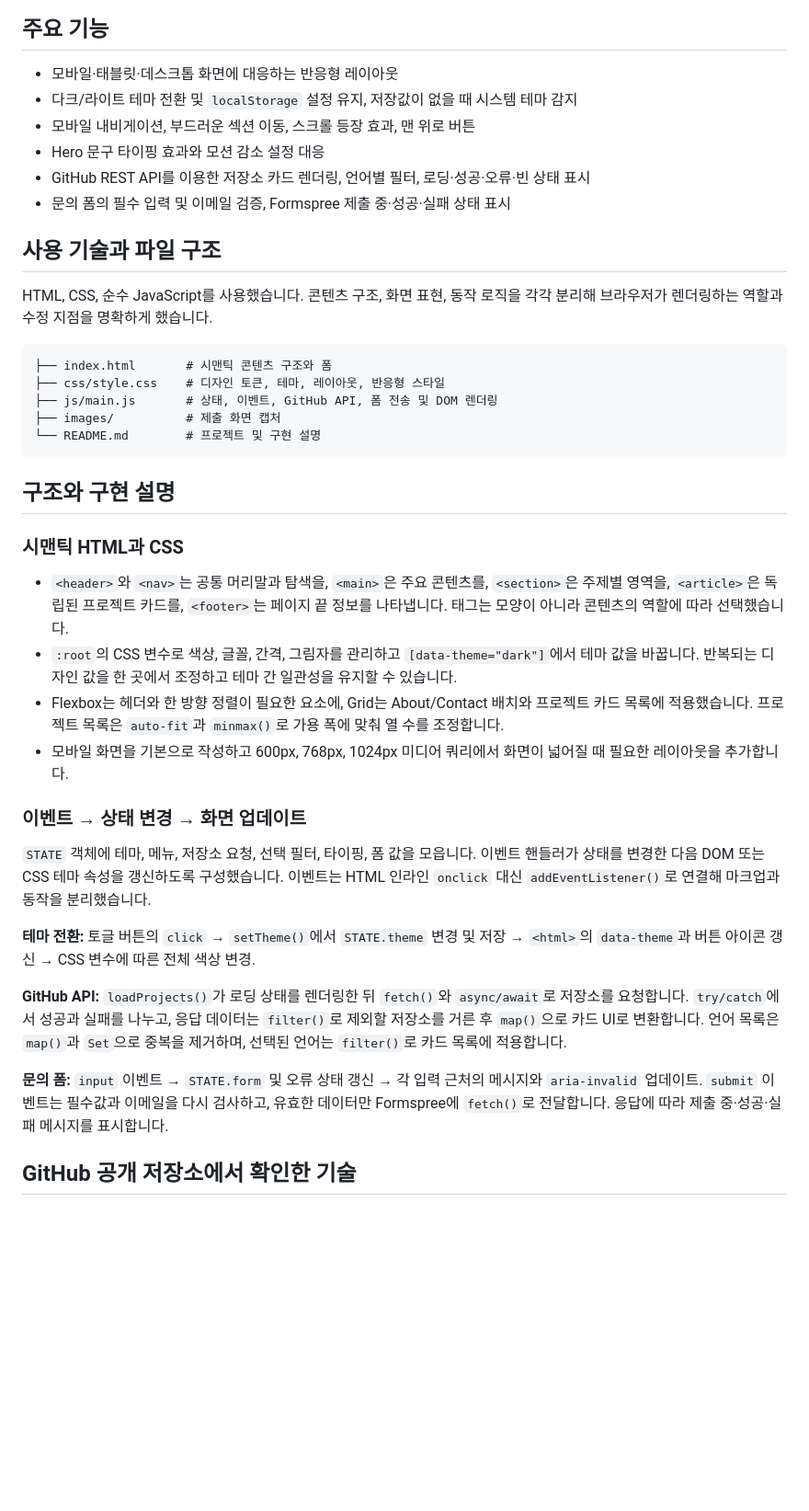
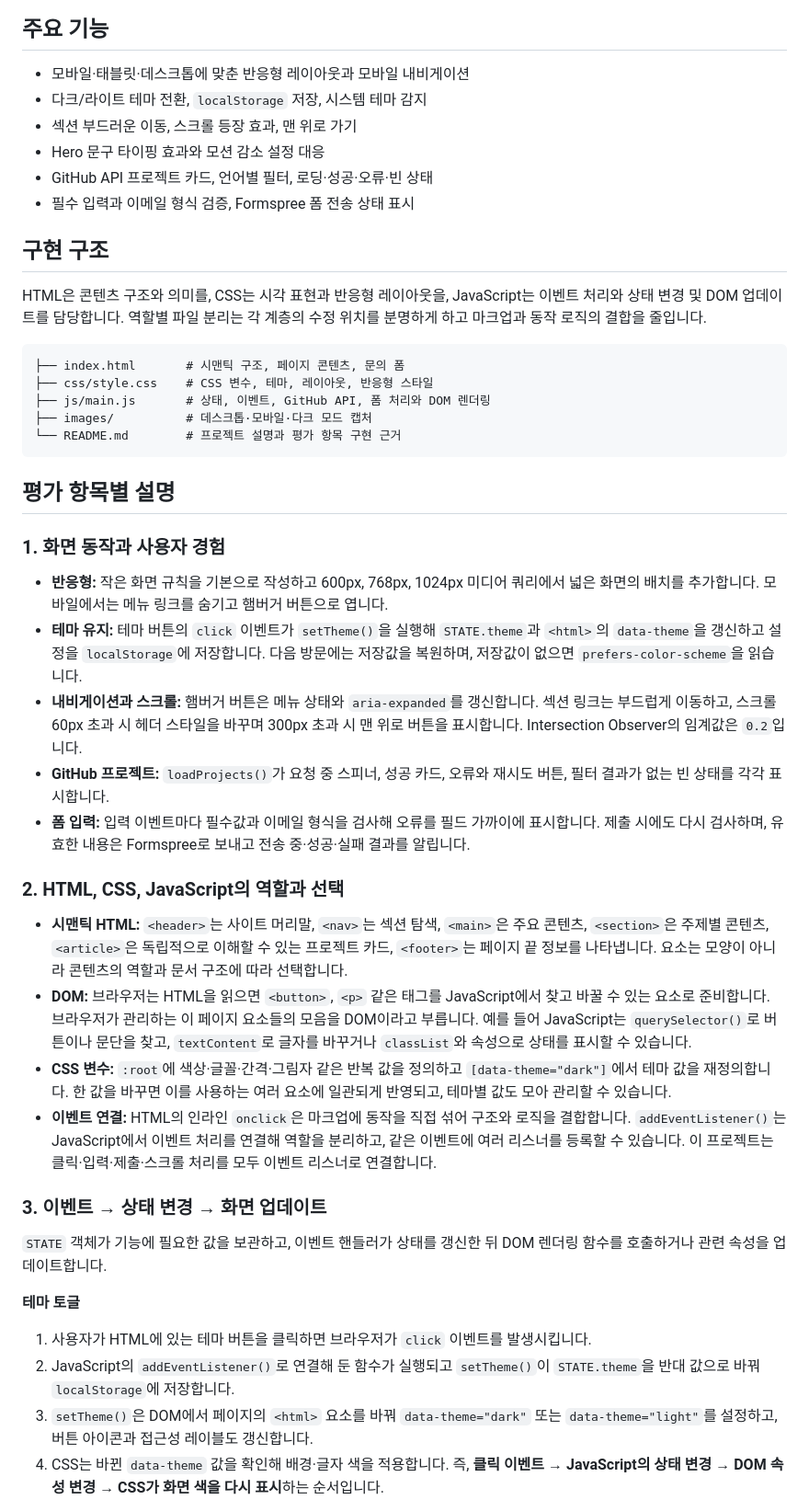
Before and after one commit to yujinchoe/yujinchoe.github.io, a Markdown page: README.md, the part around one of its changes. Shown at 92% size. Drawn GitHub-style; blank space fills up the shorter version.

Commit message:
Docs: 평가 항목 중심으로 README 정리

````diff
--- a/README.md
+++ b/README.md
@@ -17,43 +16,50 @@
 
 ## 주요 기능
 
-- 모바일·태블릿·데스크톱 화면에 대응하는 반응형 레이아웃
-- 다크/라이트 테마 전환 및 `localStorage` 설정 유지, 저장값이 없을 때 시스템 테마 감지
-- 모바일 내비게이션, 부드러운 섹션 이동, 스크롤 등장 효과, 맨 위로 버튼
+- 모바일·태블릿·데스크톱에 맞춘 반응형 레이아웃과 모바일 내비게이션
+- 다크/라이트 테마 전환, `localStorage` 저장, 시스템 테마 감지
+- 섹션 부드러운 이동, 스크롤 등장 효과, 맨 위로 가기
 - Hero 문구 타이핑 효과와 모션 감소 설정 대응
-- GitHub REST API를 이용한 저장소 카드 렌더링, 언어별 필터, 로딩·성공·오류·빈 상태 표시
-- 문의 폼의 필수 입력 및 이메일 검증, Formspree 제출 중·성공·실패 상태 표시
+- GitHub API 프로젝트 카드, 언어별 필터, 로딩·성공·오류·빈 상태
+- 필수 입력과 이메일 형식 검증, Formspree 폼 전송 상태 표시
 
-## 사용 기술과 파일 구조
+## 구현 구조
 
-HTML, CSS, 순수 JavaScript를 사용했습니다. 콘텐츠 구조, 화면 표현, 동작 로직을 각각 분리해 브라우저가 렌더링하는 역할과 수정 지점을 명확하게 했습니다.
+HTML은 콘텐츠 구조와 의미를, CSS는 시각 표현과 반응형 레이아웃을, JavaScript는 이벤트 처리와 상태 변경 및 DOM 업데이트를 담당합니다. 역할별 파일 분리는 각 계층의 수정 위치를 분명하게 하고 마크업과 동작 로직의 결합을 줄입니다.
 
 ```text
-├── index.html       # 시맨틱 콘텐츠 구조와 폼
-├── css/style.css    # 디자인 토큰, 테마, 레이아웃, 반응형 스타일
-├── js/main.js       # 상태, 이벤트, GitHub API, 폼 전송 및 DOM 렌더링
-├── images/          # 제출 화면 캡처
-└── README.md        # 프로젝트 및 구현 설명
+├── index.html       # 시맨틱 구조, 페이지 콘텐츠, 문의 폼
+├── css/style.css    # CSS 변수, 테마, 레이아웃, 반응형 스타일
+├── js/main.js       # 상태, 이벤트, GitHub API, 폼 처리와 DOM 렌더링
+├── images/          # 데스크톱·모바일·다크 모드 캡처
+└── README.md        # 프로젝트 설명과 평가 항목 구현 근거
 ```
 
-## 구조와 구현 설명
+## 평가 항목별 설명
 
-### 시맨틱 HTML과 CSS
+### 1. 화면 동작과 사용자 경험
 
-- `<header>`와 `<nav>`는 공통 머리말과 탐색을, `<main>`은 주요 콘텐츠를, `<section>`은 주제별 영역을, `<article>`은 독립된 프로젝트 카드를, `<footer>`는 페이지 끝 정보를 나타냅니다. 태그는 모양이 아니라 콘텐츠의 역할에 따라 선택했습니다.
-- `:root`의 CSS 변수로 색상, 글꼴, 간격, 그림자를 관리하고 `[data-theme="dark"]`에서 테마 값을 바꿉니다. 반복되는 디자인 값을 한 곳에서 조정하고 테마 간 일관성을 유지할 수 있습니다.
-- Flexbox는 헤더와 한 방향 정렬이 필요한 요소에, Grid는 About/Contact 배치와 프로젝트 카드 목록에 적용했습니다. 프로젝트 목록은 `auto-fit`과 `minmax()`로 가용 폭에 맞춰 열 수를 조정합니다.
-- 모바일 화면을 기본으로 작성하고 600px, 768px, 1024px 미디어 쿼리에서 화면이 넓어질 때 필요한 레이아웃을 추가합니다.
+- **반응형:** 작은 화면 규칙을 기본으로 작성하고 600px, 768px, 1024px 미디어 쿼리에서 넓은 화면의 배치를 추가합니다. 모바일에서는 메뉴 링크를 숨기고 햄버거 버튼으로 엽니다.
+- **테마 유지:** 테마 버튼의 `click` 이벤트가 `setTheme()`을 실행해 `STATE.theme`과 `<html>`의 `data-theme`을 갱신하고 설정을 `localStorage`에 저장합니다. 다음 방문에는 저장값을 복원하며, 저장값이 없으면 `prefers-color-scheme`을 읽습니다.
+- **내비게이션과 스크롤:** 햄버거 버튼은 메뉴 상태와 `aria-expanded`를 갱신합니다. 섹션 링크는 부드럽게 이동하고, 스크롤 60px 초과 시 헤더 스타일을 바꾸며 300px 초과 시 맨 위로 버튼을 표시합니다. Intersection Observer의 임계값은 `0.2`입니다.
+- **GitHub 프로젝트:** `loadProjects()`가 요청 중 스피너, 성공 카드, 오류와 재시도 버튼, 필터 결과가 없는 빈 상태를 각각 표시합니다.
+- **폼 입력:** 입력 이벤트마다 필수값과 이메일 형식을 검사해 오류를 필드 가까이에 표시합니다. 제출 시에도 다시 검사하며, 유효한 내용은 Formspree로 보내고 전송 중·성공·실패 결과를 알립니다.
 
-### 이벤트 → 상태 변경 → 화면 업데이트
+### 2. HTML, CSS, JavaScript의 역할과 선택
 
-`STATE` 객체에 테마, 메뉴, 저장소 요청, 선택 필터, 타이핑, 폼 값을 모읍니다. 이벤트 핸들러가 상태를 변경한 다음 DOM 또는 CSS 테마 속성을 갱신하도록 구성했습니다. 이벤트는 HTML 인라인 `onclick` 대신 `addEventListener()`로 연결해 마크업과 동작을 분리했습니다.
+- **시맨틱 HTML:** `<header>`는 사이트 머리말, `<nav>`는 섹션 탐색, `<main>`은 주요 콘텐츠, `<section>`은 주제별 콘텐츠, `<article>`은 독립적으로 이해할 수 있는 프로젝트 카드, `<footer>`는 페이지 끝 정보를 나타냅니다. 요소는 모양이 아니라 콘텐츠의 역할과 문서 구조에 따라 선택합니다.
+- **DOM:** 브라우저는 HTML을 읽으면 `<button>`, `<p>` 같은 태그를 JavaScript에서 찾고 바꿀 수 있는 요소로 준비합니다. 브라우저가 관리하는 이 페이지 요소들의 모음을 DOM이라고 부릅니다. 예를 들어 JavaScript는 `querySelector()`로 버튼이나 문단을 찾고, `textContent`로 글자를 바꾸거나 `classList`와 속성으로 상태를 표시할 수 있습니다.
+- **CSS 변수:** `:root`에 색상·글꼴·간격·그림자 같은 반복 값을 정의하고 `[data-theme="dark"]`에서 테마 값을 재정의합니다. 한 값을 바꾸면 이를 사용하는 여러 요소에 일관되게 반영되고, 테마별 값도 모아 관리할 수 있습니다.
+- **이벤트 연결:** HTML의 인라인 `onclick`은 마크업에 동작을 직접 섞어 구조와 로직을 결합합니다. `addEventListener()`는 JavaScript에서 이벤트 처리를 연결해 역할을 분리하고, 같은 이벤트에 여러 리스너를 등록할 수 있습니다. 이 프로젝트는 클릭·입력·제출·스크롤 처리를 모두 이벤트 리스너로 연결합니다.
 
-**테마 전환:** 토글 버튼의 `click` → `setTheme()`에서 `STATE.theme` 변경 및 저장 → `<html>`의 `data-theme`과 버튼 아이콘 갱신 → CSS 변수에 따른 전체 색상 변경.
+### 3. 이벤트 → 상태 변경 → 화면 업데이트
 
-**GitHub API:** `loadProjects()`가 로딩 상태를 렌더링한 뒤 `fetch()`와 `async/await`로 저장소를 요청합니다. `try/catch`에서 성공과 실패를 나누고, 응답 데이터는 `filter()`로 제외할 저장소를 거른 후 `map()`으로 카드 UI로 변환합니다. 언어 목록은 `map()`과 `Set`으로 중복을 제거하며, 선택된 언어는 `filter()`로 카드 목록에 적용합니다.
+`STATE` 객체가 기능에 필요한 값을 보관하고, 이벤트 핸들러가 상태를 갱신한 뒤 DOM 렌더링 함수를 호출하거나 관련 속성을 업데이트합니다.
 
-**문의 폼:** `input` 이벤트 → `STATE.form` 및 오류 상태 갱신 → 각 입력 근처의 메시지와 `aria-invalid` 업데이트. `submit` 이벤트는 필수값과 이메일을 다시 검사하고, 유효한 데이터만 Formspree에 `fetch()`로 전달합니다. 응답에 따라 제출 중·성공·실패 메시지를 표시합니다.
+**테마 토글**
 
-## GitHub 공개 저장소에서 확인한 기술
+1. 사용자가 HTML에 있는 테마 버튼을 클릭하면 브라우저가 `click` 이벤트를 발생시킵니다.
+2. JavaScript의 `addEventListener()`로 연결해 둔 함수가 실행되고 `setTheme()`이 `STATE.theme`을 반대 값으로 바꿔 `localStorage`에 저장합니다.
+3. `setTheme()`은 DOM에서 페이지의 `<html>` 요소를 바꿔 `data-theme="dark"` 또는 `data-theme="light"`를 설정하고, 버튼 아이콘과 접근성 레이블도 갱신합니다.
+4. CSS는 바뀐 `data-theme` 값을 확인해 배경·글자 색을 적용합니다. 즉, **클릭 이벤트 → JavaScript의 상태 변경 → DOM 속성 변경 → CSS가 화면 색을 다시 표시**하는 순서입니다.
 
````
Also changed, not shown: other parts of README.md (+26 -13 lines), images/README.md (deleted, +0 -3 lines).
